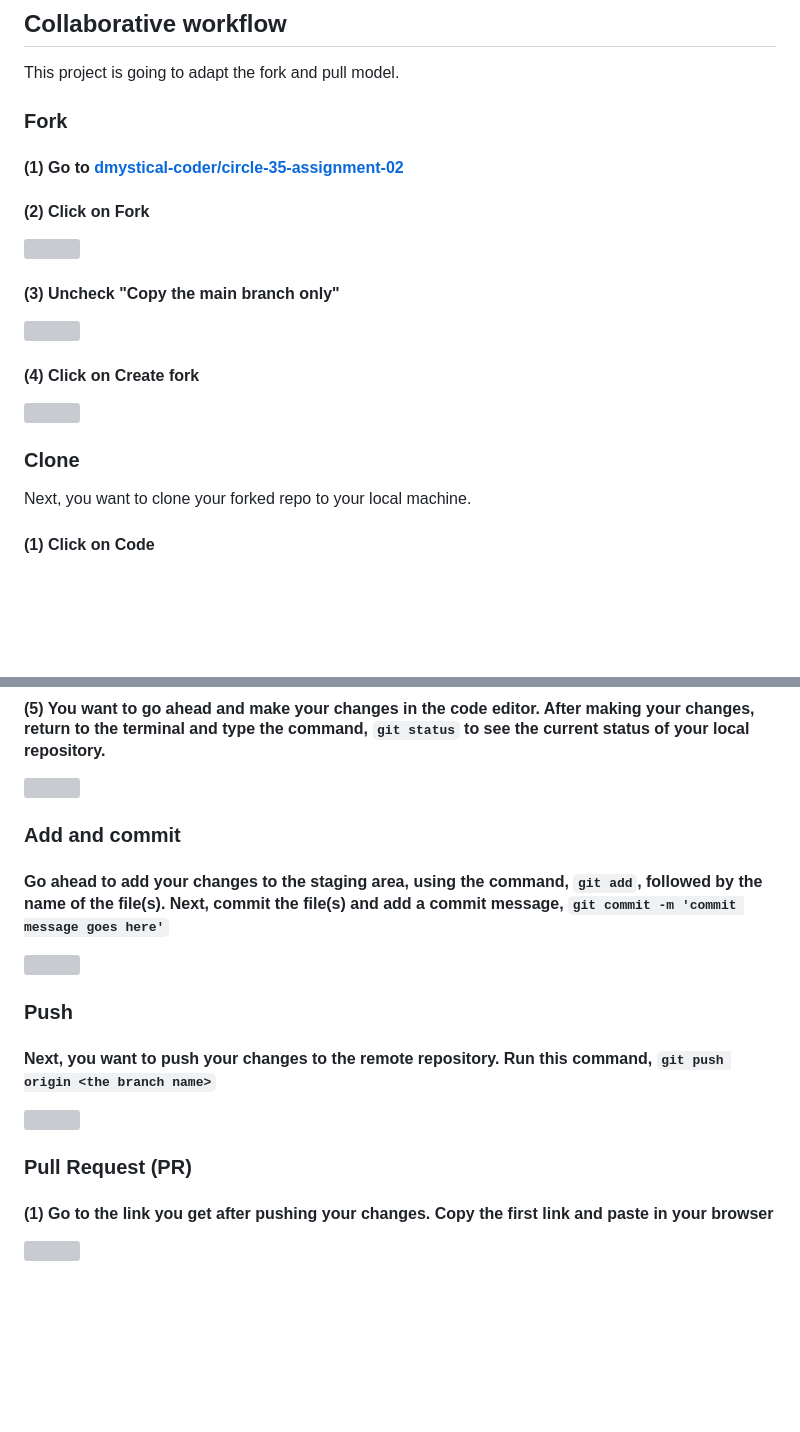
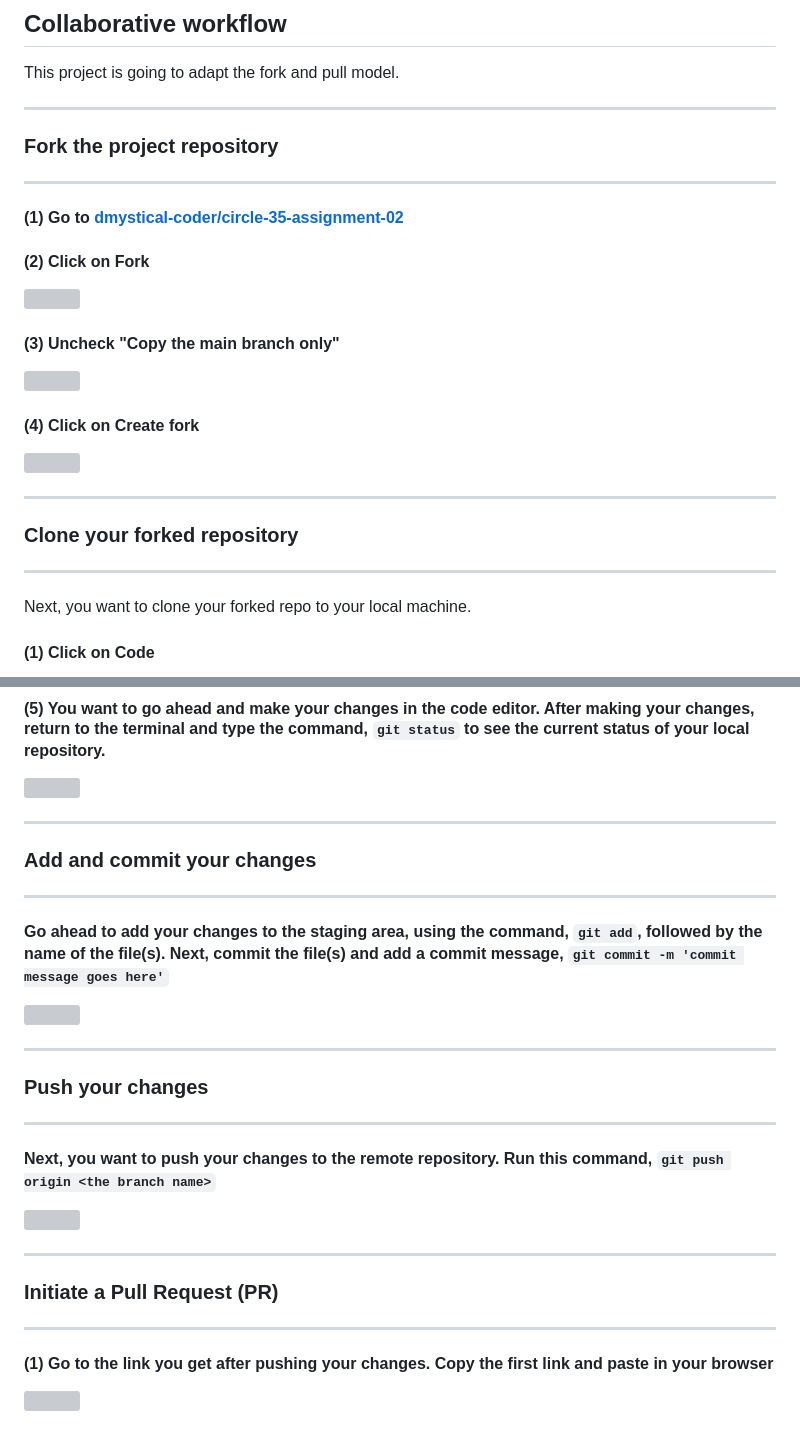
Before and after one commit to dmystical-coder/circle-35-assignment-02, a Markdown page: CONTRIBUTING.md, 2 parts joined by grey strips. GitHub-like rendering; blank space fills up the shorter version; grey boxes are pictures that could not be loaded.

Commit message:
Update CONTRIBUTING.md
I improved the overall appearance, and provided more context where necessary.

```diff
--- a/CONTRIBUTING.md
+++ b/CONTRIBUTING.md
@@ -14,8 +14,9 @@
 ## Collaborative workflow
 This project is going to adapt the fork and pull model.
 
-### Fork
-
+---
+### Fork the project repository
+---
 #### (1) Go to [dmystical-coder/circle-35-assignment-02](https://github.com/dmystical-coder/circle-35-assignment-02/tree/main)
 
 #### (2) Click on Fork
@@ -30,8 +31,9 @@ This project is going to adapt the fork and pull model.
 
 ![](https://archbee-image-uploads.s3.amazonaws.com/-PslVSiNgmjNd7mYSlcZe/WPNCusz3gcxsH5vn76iH0_ab-capture-image.png)
 
-### Clone
-
+---
+### Clone your forked repository
+---
 Next, you want to clone your forked repo to your local machine.
 
 #### (1) Click on Code
@@ -54,18 +56,21 @@ Next, you want to clone your forked repo to your local machine.
 
 ![](https://archbee-image-uploads.s3.amazonaws.com/-PslVSiNgmjNd7mYSlcZe/GuIgdBZ-hTqZGT8cE85C4_screenshot-2023-09-03-091142.png)
 
-### Add and commit
-
+---
+### Add and commit your changes
+---
 #### Go ahead to add your changes to the staging area, using the command, `git add`, followed by the name of the file(s). Next, commit the file(s) and add a commit message, `git commit -m 'commit message goes here'`
 ![](https://archbee-image-uploads.s3.amazonaws.com/-PslVSiNgmjNd7mYSlcZe/niwYVfV2HKzp1_9rjtWNz_screenshot-2023-09-03-091229.png)
 
-### Push
-
+---
+### Push your changes
+---
 #### Next, you want to push your changes to the remote repository. Run this command, `git push origin <the branch name>`
 ![](https://archbee-image-uploads.s3.amazonaws.com/-PslVSiNgmjNd7mYSlcZe/OAVS5xb4IP8pgBB-Mkcji_screenshot-2023-09-03-091417.png)
 
-### Pull Request (PR)
-
+---
+### Initiate a Pull Request (PR)
+---
 #### (1) Go to the link you get after pushing your changes. Copy the first link and paste in your browser
 ![](https://archbee-image-uploads.s3.amazonaws.com/-PslVSiNgmjNd7mYSlcZe/i67SeGyAM1EUQPeB-qIqV_marked-git-push.jpg)
 
```
Also changed, not shown: other parts of CONTRIBUTING.md (+1 -1 lines).
